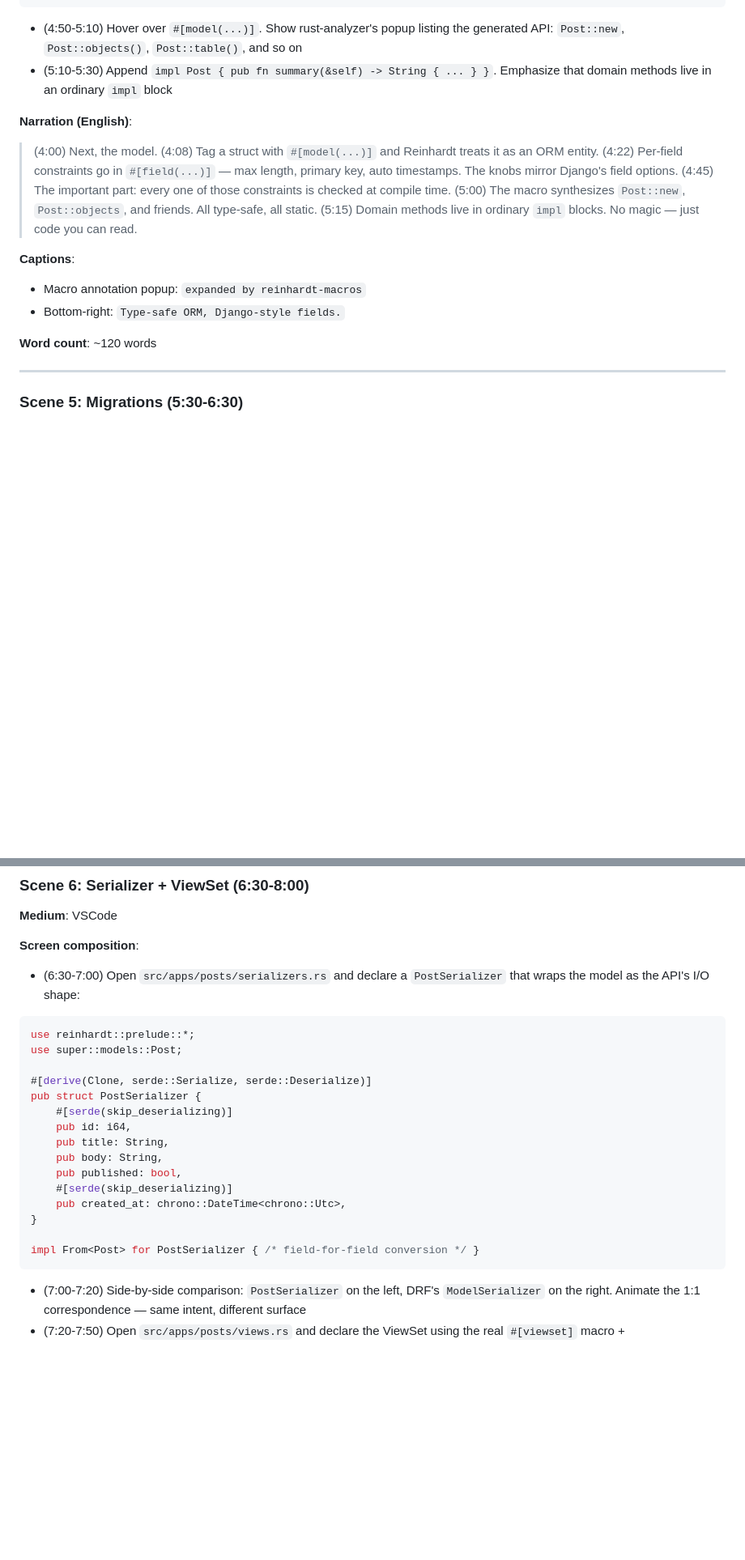
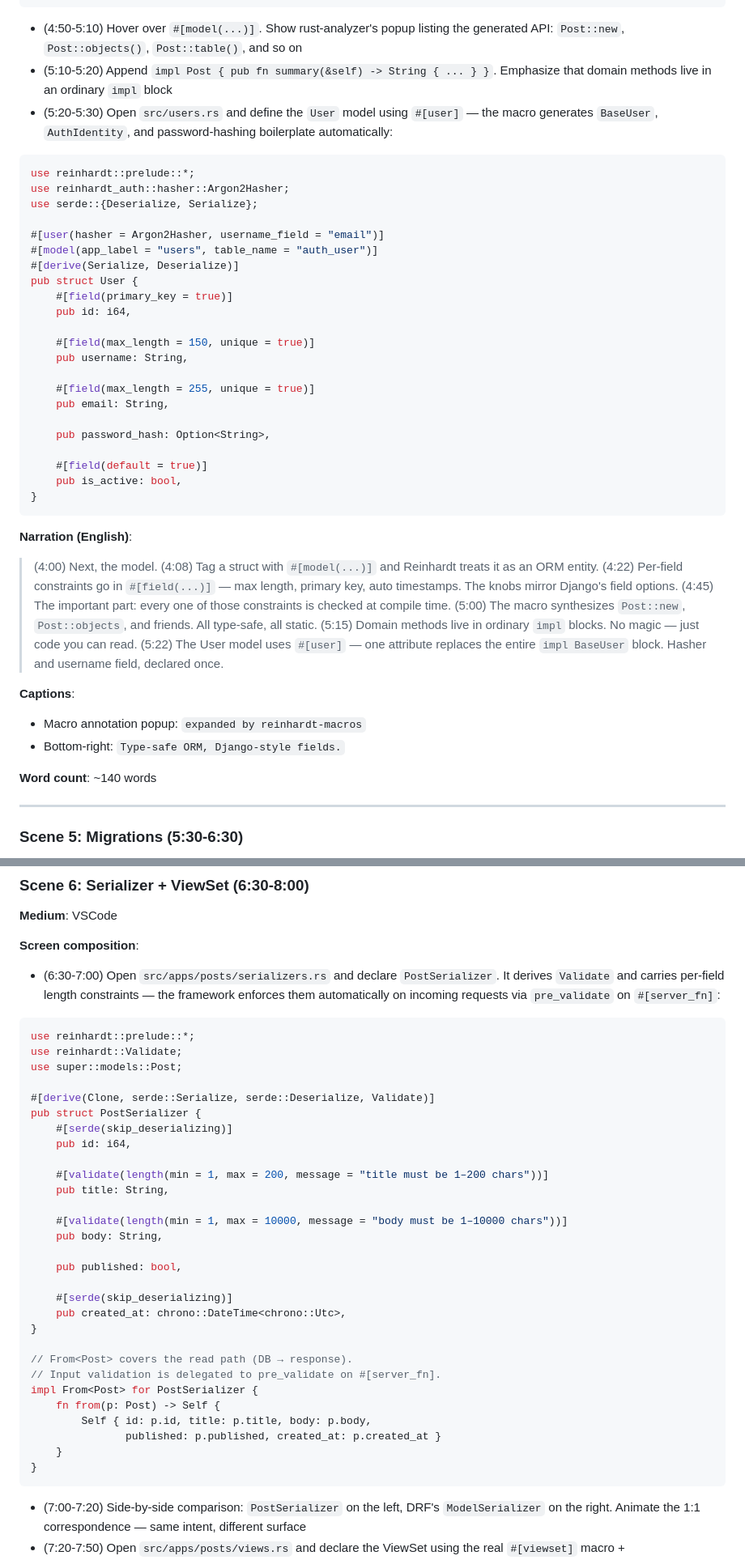
Before and after one commit to kent8192/reinhardt-blog-demo, a Markdown page: source/conte.md, 2 parts joined by grey strips. Shown at 81% size. Drawn GitHub-style; blank space fills up the shorter version.

````diff
--- a/source/conte.md
+++ b/source/conte.md
@@ -151,7 +164,33 @@ pub struct Post {
 ```
 
 - (4:50-5:10) Hover over `#[model(...)]`. Show rust-analyzer's popup listing the generated API: `Post::new`, `Post::objects()`, `Post::table()`, and so on
-- (5:10-5:30) Append `impl Post { pub fn summary(&self) -> String { ... } }`. Emphasize that domain methods live in an ordinary `impl` block
+- (5:10-5:20) Append `impl Post { pub fn summary(&self) -> String { ... } }`. Emphasize that domain methods live in an ordinary `impl` block
+- (5:20-5:30) Open `src/users.rs` and define the `User` model using `#[user]` — the macro generates `BaseUser`, `AuthIdentity`, and password-hashing boilerplate automatically:
+
+```rust
+use reinhardt::prelude::*;
+use reinhardt_auth::hasher::Argon2Hasher;
+use serde::{Deserialize, Serialize};
+
+#[user(hasher = Argon2Hasher, username_field = "email")]
+#[model(app_label = "users", table_name = "auth_user")]
+#[derive(Serialize, Deserialize)]
+pub struct User {
+    #[field(primary_key = true)]
+    pub id: i64,
+
+    #[field(max_length = 150, unique = true)]
+    pub username: String,
+
+    #[field(max_length = 255, unique = true)]
+    pub email: String,
+
+    pub password_hash: Option<String>,
+
+    #[field(default = true)]
+    pub is_active: bool,
+}
+```
 
 **Narration (English)**:
 
@@ -161,13 +200,14 @@ pub struct Post {
 > (4:45) The important part: every one of those constraints is checked at compile time.
 > (5:00) The macro synthesizes `Post::new`, `Post::objects`, and friends. All type-safe, all static.
 > (5:15) Domain methods live in ordinary `impl` blocks. No magic — just code you can read.
+> (5:22) The User model uses `#[user]` — one attribute replaces the entire `impl BaseUser` block. Hasher and username field, declared once.
 
 **Captions**:
 
 - Macro annotation popup: `expanded by reinhardt-macros`
 - Bottom-right: `Type-safe ORM, Django-style fields.`
 
-**Word count**: ~120 words
+**Word count**: ~140 words
 
 ---
 
@@ -205,24 +245,38 @@ pub struct Post {
 
 **Screen composition**:
 
-- (6:30-7:00) Open `src/apps/posts/serializers.rs` and declare a `PostSerializer` that wraps the model as the API's I/O shape:
+- (6:30-7:00) Open `src/apps/posts/serializers.rs` and declare `PostSerializer`. It derives `Validate` and carries per-field length constraints — the framework enforces them automatically on incoming requests via `pre_validate` on `#[server_fn]`:
 
 ```rust
 use reinhardt::prelude::*;
+use reinhardt::Validate;
 use super::models::Post;
 
-#[derive(Clone, serde::Serialize, serde::Deserialize)]
+#[derive(Clone, serde::Serialize, serde::Deserialize, Validate)]
 pub struct PostSerializer {
     #[serde(skip_deserializing)]
     pub id: i64,
+
+    #[validate(length(min = 1, max = 200, message = "title must be 1–200 chars"))]
     pub title: String,
+
+    #[validate(length(min = 1, max = 10000, message = "body must be 1–10000 chars"))]
     pub body: String,
+
     pub published: bool,
+
     #[serde(skip_deserializing)]
     pub created_at: chrono::DateTime<chrono::Utc>,
 }
 
-impl From<Post> for PostSerializer { /* field-for-field conversion */ }
+// From<Post> covers the read path (DB → response).
+// Input validation is delegated to pre_validate on #[server_fn].
+impl From<Post> for PostSerializer {
+    fn from(p: Post) -> Self {
+        Self { id: p.id, title: p.title, body: p.body,
+               published: p.published, created_at: p.created_at }
+    }
+}
 ```
 
 - (7:00-7:20) Side-by-side comparison: `PostSerializer` on the left, DRF's `ModelSerializer` on the right. Animate the 1:1 correspondence — same intent, different surface
````
Also changed, not shown: other parts of source/conte.md (+55 -18 lines).
